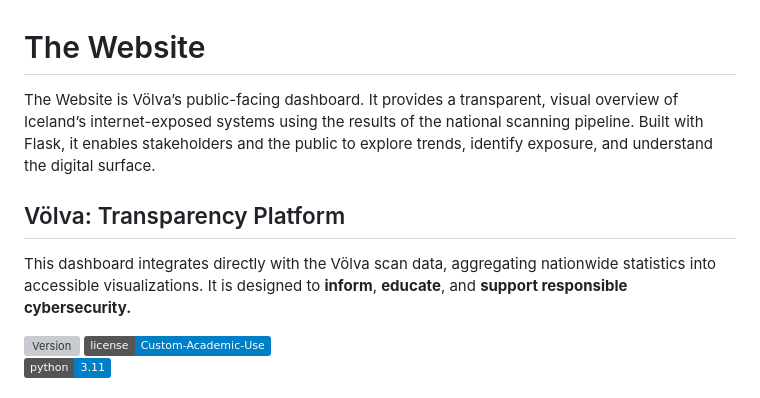
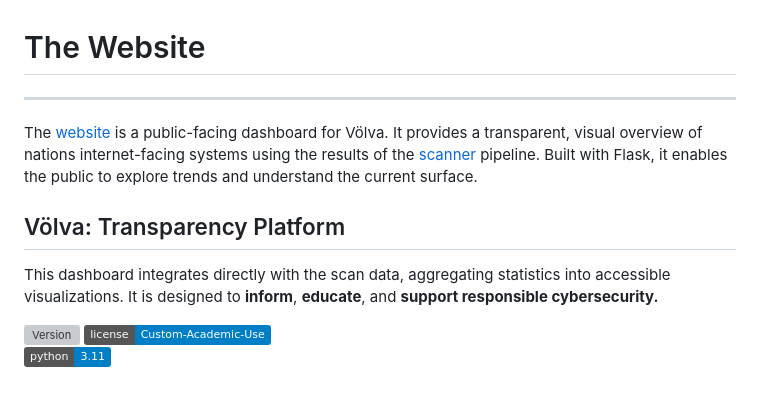
Before and after one commit to volvan/website, a Markdown page: README.md, the part around the change printed below. Rendered like a GitHub page; badges without logos; grey boxes are pictures that could not be loaded.

```diff
--- a/README.md
+++ b/README.md
@@ -1,11 +1,13 @@
 
 # The Website
 
-The Website is Völva’s public-facing dashboard. It provides a transparent, visual overview of Iceland’s internet-exposed systems using the results of the national scanning pipeline. Built with Flask, it enables stakeholders and the public to explore trends, identify exposure, and understand the digital surface.
+---
+
+The [website](https://volva.frostbyte.is) is a public-facing dashboard for Völva. It provides a transparent, visual overview of nations internet-facing systems using the results of the [scanner](https://github.com/volvan/scanner) pipeline. Built with Flask, it enables the public to explore trends and understand the current surface.
 
 ## Völva: Transparency Platform
 
-This dashboard integrates directly with the Völva scan data, aggregating nationwide statistics into accessible visualizations. It is designed to **inform**, **educate**, and **support responsible cybersecurity.**
+This dashboard integrates directly with the scan data, aggregating statistics into accessible visualizations. It is designed to **inform**, **educate**, and **support responsible cybersecurity.**
 
 ![Version](https://img.shields.io/github/v/tag/volvan/website?label=version)
 ![License](https://img.shields.io/badge/license-Custom--Academic--Use-blue)
```
Also changed, not shown: other parts of README.md (+0 -9 lines).
